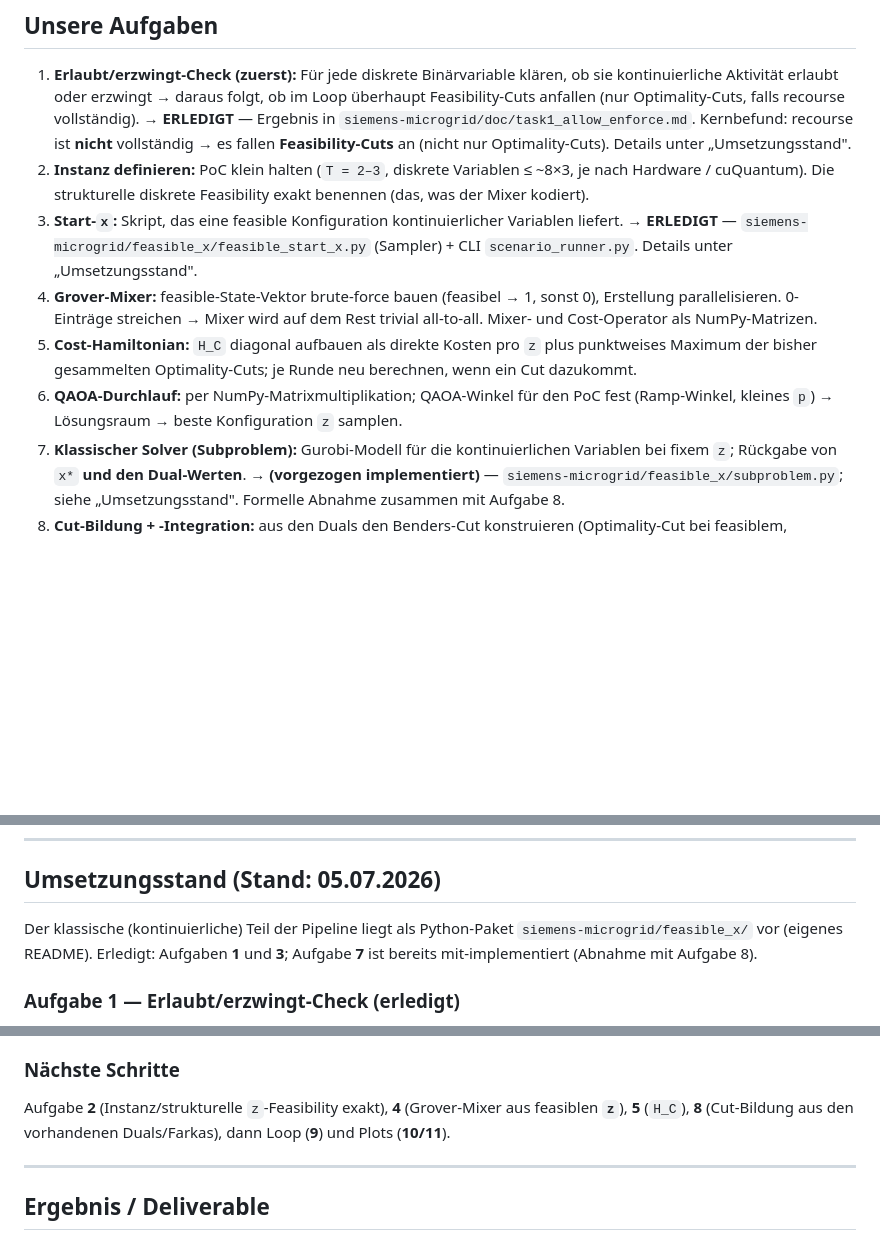
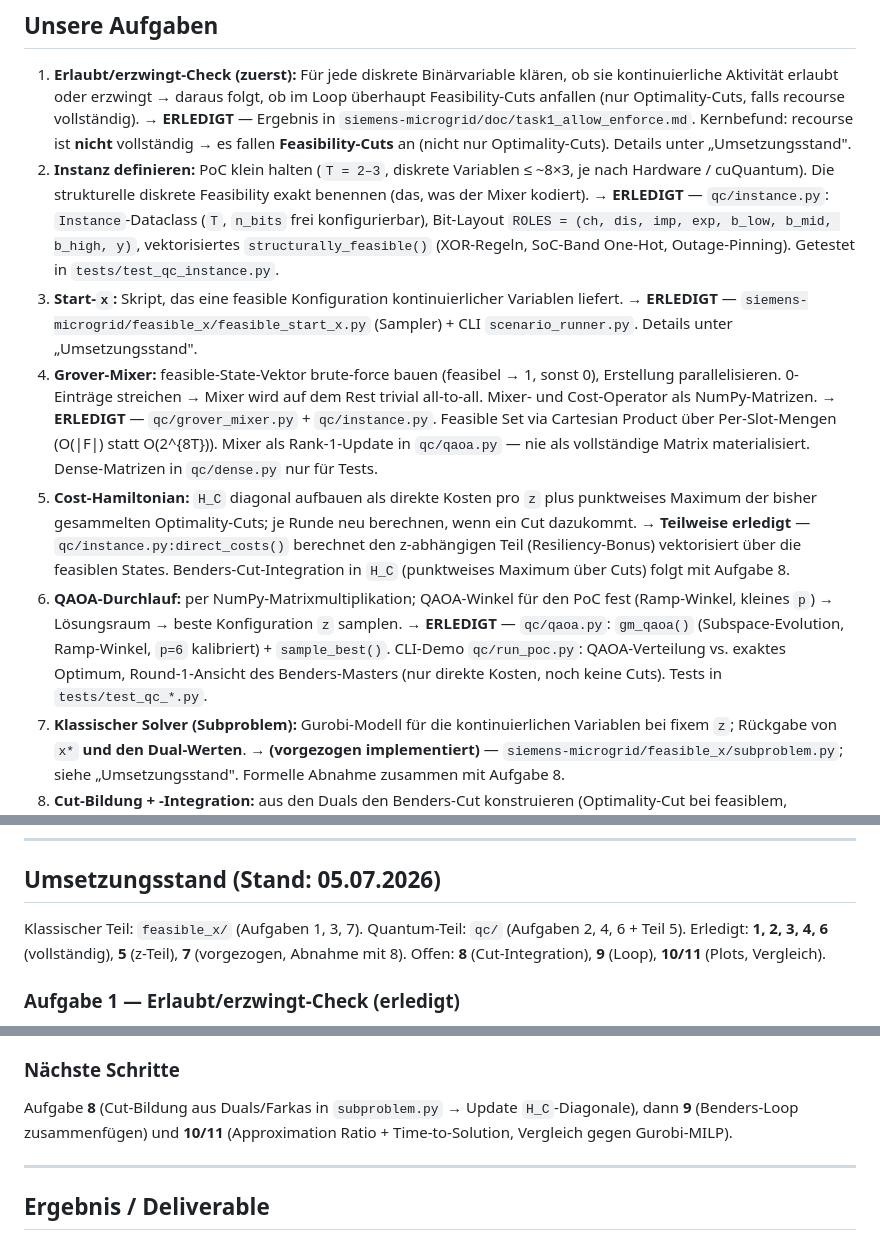
Before and after one commit to pfelkner/siemens-microgrid, a Markdown page: QC_Ansatz.md, 3 parts joined by grey strips. GitHub-like rendering; blank space fills up the shorter version.

Commit message:
docs: updated tracking

```diff
--- a/QC_Ansatz_07-02.md
+++ b/QC_Ansatz.md
@@ -74,11 +74,15 @@ Es lohnt sich trotzdem, das vorab einmal zu prüfen (erlaubt oder erzwingt), wei
 1. **Erlaubt/erzwingt-Check (zuerst):** Für jede diskrete Binärvariable klären, ob sie kontinuierliche Aktivität erlaubt oder erzwingt → daraus folgt, ob im Loop überhaupt Feasibility-Cuts anfallen (nur Optimality-Cuts, falls recourse vollständig).
    → **ERLEDIGT** — Ergebnis in `siemens-microgrid/doc/task1_allow_enforce.md`. Kernbefund: recourse ist **nicht** vollständig → es fallen **Feasibility-Cuts** an (nicht nur Optimality-Cuts). Details unter „Umsetzungsstand".
 2. **Instanz definieren:** PoC klein halten (`T = 2–3`, diskrete Variablen ≤ ~8×3, je nach Hardware / cuQuantum). Die strukturelle diskrete Feasibility exakt benennen (das, was der Mixer kodiert).
+   → **ERLEDIGT** — `qc/instance.py`: `Instance`-Dataclass (`T`, `n_bits` frei konfigurierbar), Bit-Layout `ROLES = (ch, dis, imp, exp, b_low, b_mid, b_high, y)`, vektorisiertes `structurally_feasible()` (XOR-Regeln, SoC-Band One-Hot, Outage-Pinning). Getestet in `tests/test_qc_instance.py`.
 3. **Start-`x`:** Skript, das eine feasible Konfiguration kontinuierlicher Variablen liefert.
    → **ERLEDIGT** — `siemens-microgrid/feasible_x/feasible_start_x.py` (Sampler) + CLI `scenario_runner.py`. Details unter „Umsetzungsstand".
 4. **Grover-Mixer:** feasible-State-Vektor brute-force bauen (feasibel → 1, sonst 0), Erstellung parallelisieren. 0-Einträge streichen → Mixer wird auf dem Rest trivial all-to-all. Mixer- und Cost-Operator als NumPy-Matrizen.
+   → **ERLEDIGT** — `qc/grover_mixer.py` + `qc/instance.py`. Feasible Set via Cartesian Product über Per-Slot-Mengen (O(|F|) statt O(2^{8T})). Mixer als Rank-1-Update in `qc/qaoa.py` — nie als vollständige Matrix materialisiert. Dense-Matrizen in `qc/dense.py` nur für Tests.
 5. **Cost-Hamiltonian:** `H_C` diagonal aufbauen als direkte Kosten pro `z` plus punktweises Maximum der bisher gesammelten Optimality-Cuts; je Runde neu berechnen, wenn ein Cut dazukommt.
+   → **Teilweise erledigt** — `qc/instance.py:direct_costs()` berechnet den z-abhängigen Teil (Resiliency-Bonus) vektorisiert über die feasiblen States. Benders-Cut-Integration in `H_C` (punktweises Maximum über Cuts) folgt mit Aufgabe 8.
 6. **QAOA-Durchlauf:** per NumPy-Matrixmultiplikation; QAOA-Winkel für den PoC fest (Ramp-Winkel, kleines `p`) → Lösungsraum → beste Konfiguration `z` samplen.
+   → **ERLEDIGT** — `qc/qaoa.py`: `gm_qaoa()` (Subspace-Evolution, Ramp-Winkel, `p=6` kalibriert) + `sample_best()`. CLI-Demo `qc/run_poc.py`: QAOA-Verteilung vs. exaktes Optimum, Round-1-Ansicht des Benders-Masters (nur direkte Kosten, noch keine Cuts). Tests in `tests/test_qc_*.py`.
 7. **Klassischer Solver (Subproblem):** Gurobi-Modell für die kontinuierlichen Variablen bei fixem `z`; Rückgabe von `x*` **und den Dual-Werten**.
    → **(vorgezogen implementiert)** — `siemens-microgrid/feasible_x/subproblem.py`; siehe „Umsetzungsstand". Formelle Abnahme zusammen mit Aufgabe 8.
 8. **Cut-Bildung + -Integration:** aus den Duals den Benders-Cut konstruieren (Optimality-Cut bei feasiblem, Feasibility-Cut bei infeasiblem Subproblem) und ins Master einarbeiten (Diagonale von `H_C` bzw. feasiblen Zustandsvektor updaten).
@@ -90,9 +94,9 @@ Es lohnt sich trotzdem, das vorab einmal zu prüfen (erlaubt oder erzwingt), wei
 
 ## Umsetzungsstand (Stand: 05.07.2026)
 
-Der klassische (kontinuierliche) Teil der Pipeline liegt als Python-Paket
-`siemens-microgrid/feasible_x/` vor (eigenes README). Erledigt: Aufgaben **1** und **3**;
-Aufgabe **7** ist bereits mit-implementiert (Abnahme mit Aufgabe 8).
+Klassischer Teil: `feasible_x/` (Aufgaben 1, 3, 7). Quantum-Teil: `qc/` (Aufgaben 2, 4, 6 + Teil 5).
+Erledigt: **1, 2, 3, 4, 6** (vollständig), **5** (z-Teil), **7** (vorgezogen, Abnahme mit 8).
+Offen: **8** (Cut-Integration), **9** (Loop), **10/11** (Plots, Vergleich).
 
 ### Aufgabe 1 — Erlaubt/erzwingt-Check (erledigt)
 
@@ -148,8 +152,7 @@ Farkas-Zertifikat. Formell abgenommen wird das zusammen mit **Aufgabe 8** (Cut-B
 
 ### Nächste Schritte
 
-Aufgabe **2** (Instanz/strukturelle `z`-Feasibility exakt), **4** (Grover-Mixer aus feasiblen **`z`**),
-**5** (`H_C`), **8** (Cut-Bildung aus den vorhandenen Duals/Farkas), dann Loop (**9**) und Plots (**10/11**).
+Aufgabe **8** (Cut-Bildung aus Duals/Farkas in `subproblem.py` → Update `H_C`-Diagonale), dann **9** (Benders-Loop zusammenfügen) und **10/11** (Approximation Ratio + Time-to-Solution, Vergleich gegen Gurobi-MILP).
 
 ---
 
```
Also changed, not shown: other parts of QC_Ansatz.md (+1 -1 lines).
